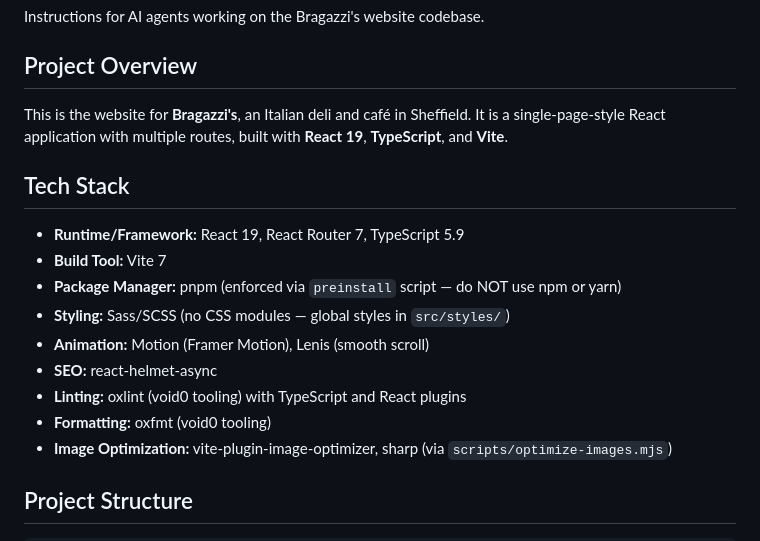
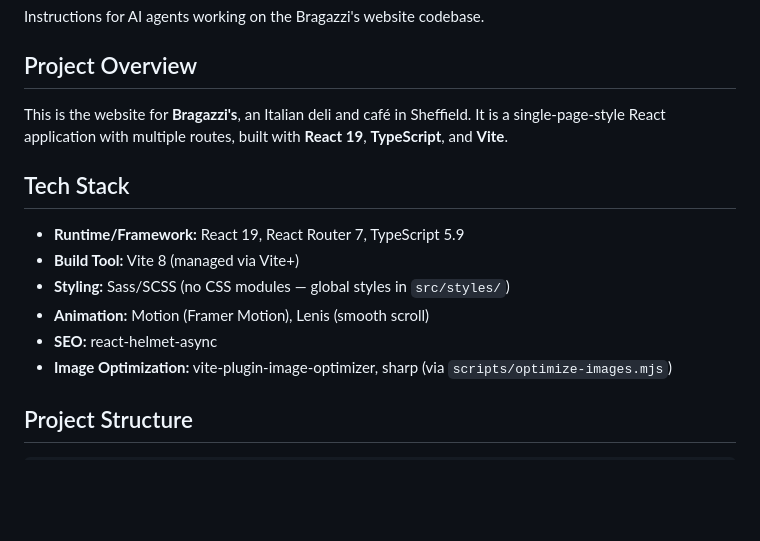
Before and after one commit to dencoseca/bragazzis, a Markdown page: AGENTS.md, the part around one of its changes. GitHub-like rendering; blank space fills up the shorter version.

```diff
--- a/AGENTS.md
+++ b/AGENTS.md
@@ -4,18 +4,16 @@ Instructions for AI agents working on the Bragazzi's website codebase.
 
 ## Project Overview
 
-This is the website for **Bragazzi's**, an Italian deli and café in Sheffield. It is a single-page-style React application with multiple routes, built with **React 19**, **TypeScript**, and **Vite**.
+This is the website for **Bragazzi's**, an Italian deli and café in Sheffield. It is a single-page-style React
+application with multiple routes, built with **React 19**, **TypeScript**, and **Vite**.
 
 ## Tech Stack
 
 - **Runtime/Framework:** React 19, React Router 7, TypeScript 5.9
-- **Build Tool:** Vite 7
-- **Package Manager:** pnpm (enforced via `preinstall` script — do NOT use npm or yarn)
+- **Build Tool:** Vite 8 (managed via Vite+)
 - **Styling:** Sass/SCSS (no CSS modules — global styles in `src/styles/`)
 - **Animation:** Motion (Framer Motion), Lenis (smooth scroll)
 - **SEO:** react-helmet-async
-- **Linting:** oxlint (void0 tooling) with TypeScript and React plugins
-- **Formatting:** oxfmt (void0 tooling)
 - **Image Optimization:** vite-plugin-image-optimizer, sharp (via `scripts/optimize-images.mjs`)
 
 ## Project Structure
```
Also changed, not shown: other parts of AGENTS.md (+45 -49 lines).
